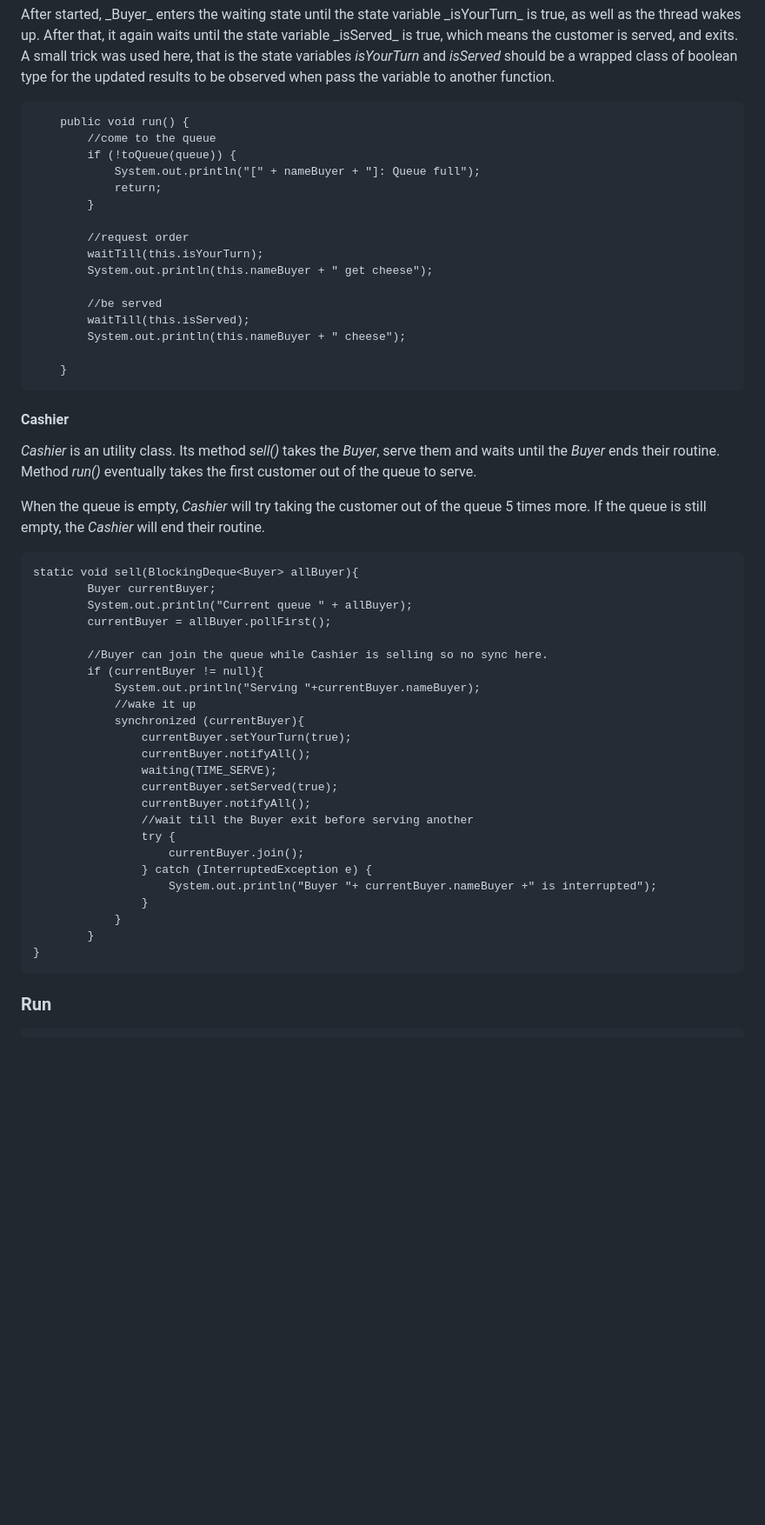
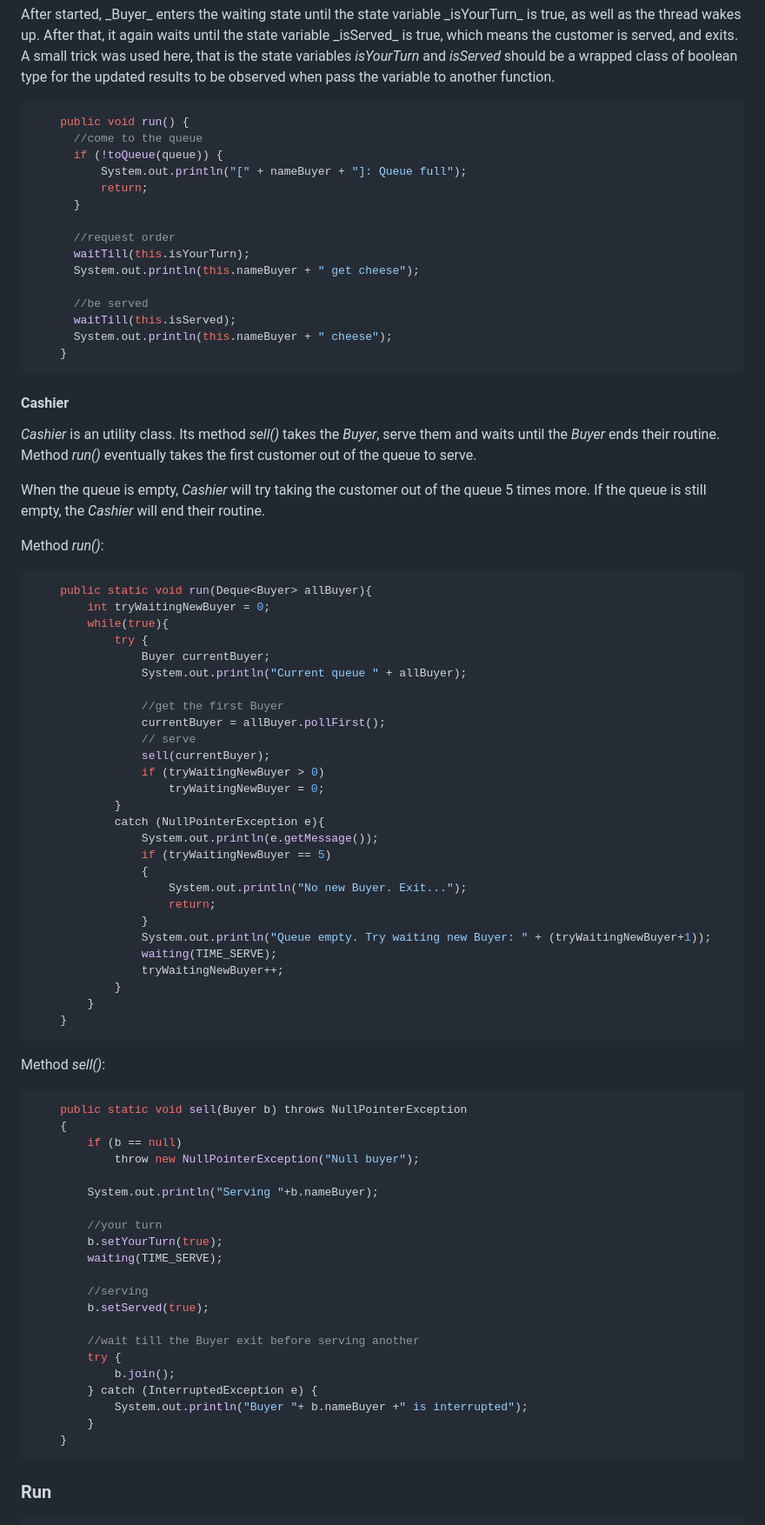
Before and after one commit to dat-2k2/JavaLabs, a Markdown page: README.md, the part around the change printed below. Shown: that part at 87% size. Rendered like a GitHub page; blank space fills up the shorter version.

````diff
--- a/README.md
+++ b/README.md
@@ -166,22 +169,22 @@ The main method randomly and eventually generates *Buyer* to simulate the proble
 After started, _Buyer_ enters the waiting state until the state variable _isYourTurn_ is true, as well as the thread wakes up. After that, it again waits until the state variable _isServed_ is true, which means the customer is served, and exits.
 
 A small trick was used here, that is the state variables _isYourTurn_ and _isServed_ should be a wrapped class of boolean type for the updated results to be observed when pass the variable to another function.
-```
+
+```java
     public void run() {
-        //come to the queue
-        if (!toQueue(queue)) {
-            System.out.println("[" + nameBuyer + "]: Queue full");
-            return;
-        }
+      //come to the queue
+      if (!toQueue(queue)) {
+          System.out.println("[" + nameBuyer + "]: Queue full");
+          return;
+      }
 
-        //request order
-        waitTill(this.isYourTurn);
-        System.out.println(this.nameBuyer + " get cheese");
+      //request order
+      waitTill(this.isYourTurn);
+      System.out.println(this.nameBuyer + " get cheese");
 
-        //be served
-        waitTill(this.isServed);
-        System.out.println(this.nameBuyer + " cheese");
-
+      //be served
+      waitTill(this.isServed);
+      System.out.println(this.nameBuyer + " cheese");
     }
 ```
 
@@ -191,31 +194,61 @@ A small trick was used here, that is the state variables _isYourTurn_ and _isSer
 
 When the queue is empty, _Cashier_ will try taking the customer out of the queue 5 times more. If the queue is still empty, the _Cashier_ will end their routine.
 
-```
-static void sell(BlockingDeque<Buyer> allBuyer){
-        Buyer currentBuyer;
-        System.out.println("Current queue " + allBuyer);
-        currentBuyer = allBuyer.pollFirst();
+Method _run()_:
 
-        //Buyer can join the queue while Cashier is selling so no sync here.
-        if (currentBuyer != null){
-            System.out.println("Serving "+currentBuyer.nameBuyer);
-            //wake it up
-            synchronized (currentBuyer){
-                currentBuyer.setYourTurn(true);
-                currentBuyer.notifyAll();
+```java
+    public static void run(Deque<Buyer> allBuyer){
+        int tryWaitingNewBuyer = 0;
+        while(true){
+            try {
+                Buyer currentBuyer;
+                System.out.println("Current queue " + allBuyer);
+
+                //get the first Buyer
+                currentBuyer = allBuyer.pollFirst();
+                // serve
+                sell(currentBuyer);
+                if (tryWaitingNewBuyer > 0)
+                    tryWaitingNewBuyer = 0;
+            }
+            catch (NullPointerException e){
+                System.out.println(e.getMessage());
+                if (tryWaitingNewBuyer == 5)
+                {
+                    System.out.println("No new Buyer. Exit...");
+                    return;
+                }
+                System.out.println("Queue empty. Try waiting new Buyer: " + (tryWaitingNewBuyer+1));
                 waiting(TIME_SERVE);
-                currentBuyer.setServed(true);
-                currentBuyer.notifyAll();
-                //wait till the Buyer exit before serving another
-                try {
-                    currentBuyer.join();
-                } catch (InterruptedException e) {
-                    System.out.println("Buyer "+ currentBuyer.nameBuyer +" is interrupted");
-                }
+                tryWaitingNewBuyer++;
             }
         }
-}
+    }
+```
+Method _sell()_:
+
+```java
+    public static void sell(Buyer b) throws NullPointerException
+    {
+        if (b == null)
+            throw new NullPointerException("Null buyer");
+
+        System.out.println("Serving "+b.nameBuyer);
+
+        //your turn
+        b.setYourTurn(true);
+        waiting(TIME_SERVE);
+
+        //serving
+        b.setServed(true);
+
+        //wait till the Buyer exit before serving another
+        try {
+            b.join();
+        } catch (InterruptedException e) {
+            System.out.println("Buyer "+ b.nameBuyer +" is interrupted");
+        }
+    }
 ```
 
 ### Run
````
Also changed, not shown: other parts of README.md (+9 -6 lines).
